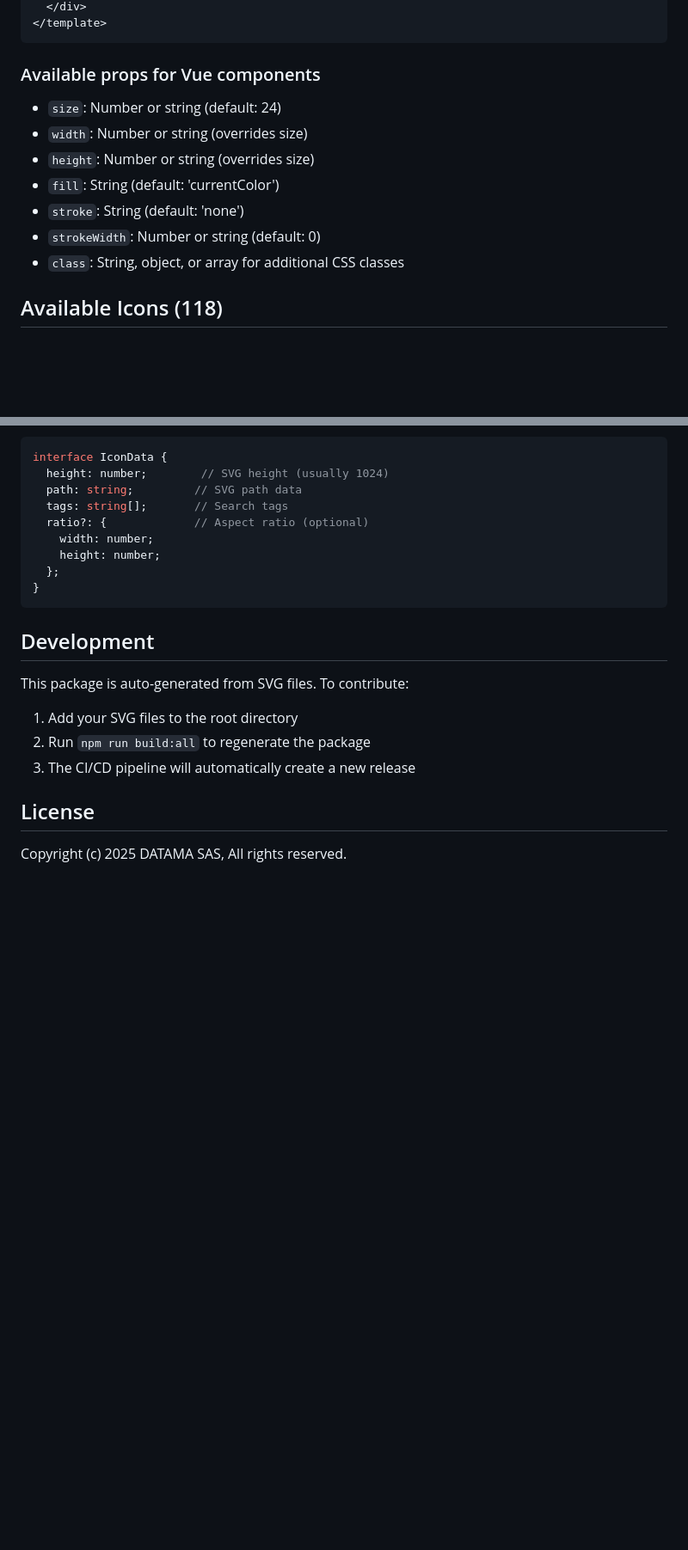
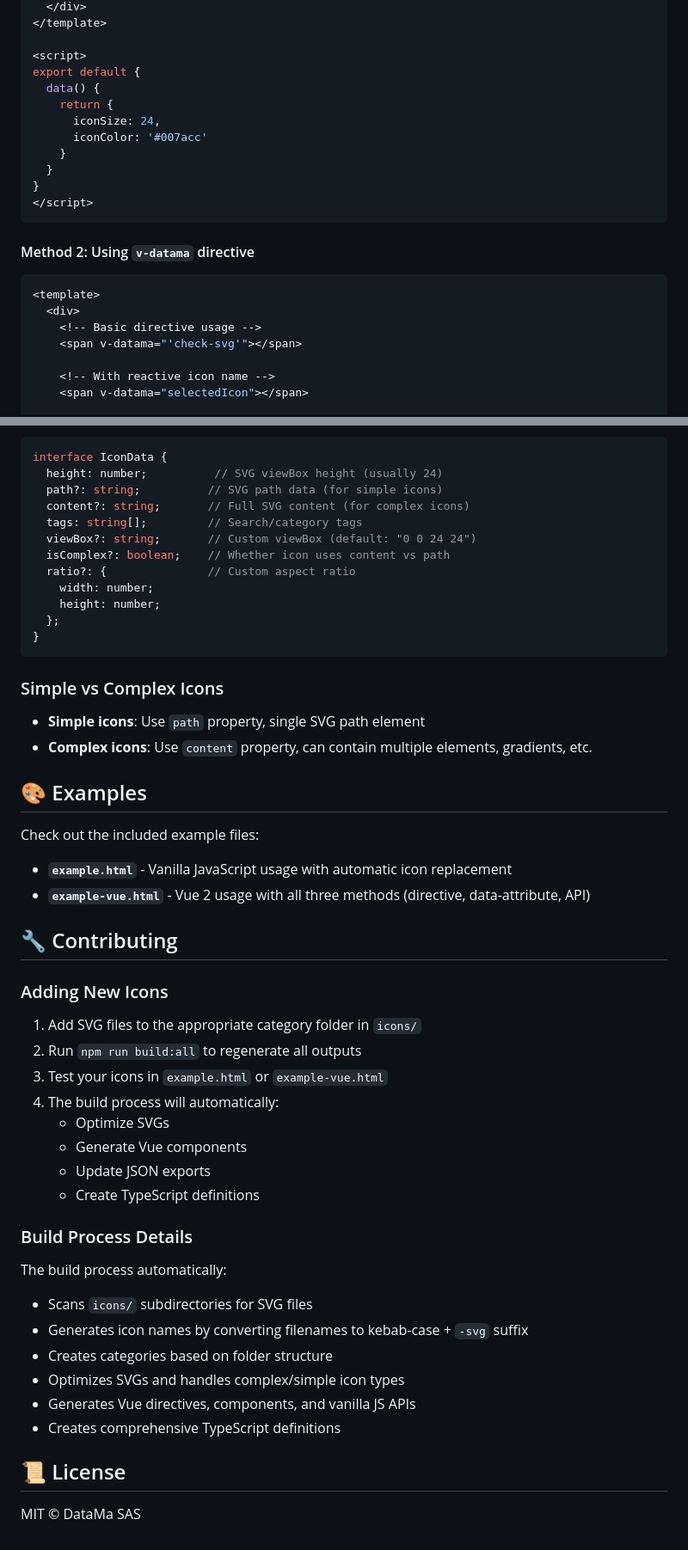
Before and after one commit to DataMa-Solutions/assets-icon, a Markdown page: README.md, 2 parts joined by grey strips. Shown at 86% size. GitHub-like rendering; blank space fills up the shorter version.

Commit message:
feat: updated README.md

````diff
--- a/README.md
+++ b/README.md
@@ -42,16 +50,26 @@ Vue.use(DatamaIcons);
   </div>
 </template>
+
+<script>
+export default {
+  data() {
+    return {
+      iconSize: 24,
+      iconColor: '#007acc'
+    }
+  }
+}
+</script>
 ```
 
-### Available props for Vue components
+#### Method 2: Using `v-datama` directive
 
-- `size`: Number or string (default: 24)
-- `width`: Number or string (overrides size)
-- `height`: Number or string (overrides size)
-- `fill`: String (default: 'currentColor')
-- `stroke`: String (default: 'none')
-- `strokeWidth`: Number or string (default: 0)
-- `class`: String, object, or array for additional CSS classes
+```vue
+<template>
+  <div>
+    <!-- Basic directive usage -->
+    <span v-datama="'check-svg'"></span>
 
-## Available Icons (118)
+    <!-- With reactive icon name -->
+    <span v-datama="selectedIcon"></span>
 
@@ -180,24 +251,54 @@ Each icon contains:
 
 ```typescript
 interface IconData {
-  height: number;        // SVG height (usually 1024)
-  path: string;         // SVG path data
-  tags: string[];       // Search tags
-  ratio?: {             // Aspect ratio (optional)
+  height: number;          // SVG viewBox height (usually 24)
+  path?: string;          // SVG path data (for simple icons)
+  content?: string;       // Full SVG content (for complex icons)
+  tags: string[];         // Search/category tags
+  viewBox?: string;       // Custom viewBox (default: "0 0 24 24")
+  isComplex?: boolean;    // Whether icon uses content vs path
+  ratio?: {               // Custom aspect ratio
     width: number;
     height: number;
   };
 }
 ```
 
-## Development
+### Simple vs Complex Icons
 
-This package is auto-generated from SVG files. To contribute:
+- **Simple icons**: Use `path` property, single SVG path element
+- **Complex icons**: Use `content` property, can contain multiple elements, gradients, etc.
 
-1. Add your SVG files to the root directory
-2. Run `npm run build:all` to regenerate the package
-3. The CI/CD pipeline will automatically create a new release
+## 🎨 Examples
 
-## License
+Check out the included example files:
 
-Copyright (c) 2025 DATAMA SAS, All rights reserved.
+- **`example.html`** - Vanilla JavaScript usage with automatic icon replacement
+- **`example-vue.html`** - Vue 2 usage with all three methods (directive, data-attribute, API)
+
+## 🔧 Contributing
+
+### Adding New Icons
+
+1. Add SVG files to the appropriate category folder in `icons/`
+2. Run `npm run build:all` to regenerate all outputs
+3. Test your icons in `example.html` or `example-vue.html`
+4. The build process will automatically:
+   - Optimize SVGs
+   - Generate Vue components
+   - Update JSON exports
+   - Create TypeScript definitions
+
+### Build Process Details
+
+The build process automatically:
+- Scans `icons/` subdirectories for SVG files
+- Generates icon names by converting filenames to kebab-case + `-svg` suffix
+- Creates categories based on folder structure
+- Optimizes SVGs and handles complex/simple icon types
+- Generates Vue directives, components, and vanilla JS APIs
+- Creates comprehensive TypeScript definitions
+
+## 📜 License
+
+MIT © DataMa SAS
````
Also changed, not shown: other parts of README.md (+198 -137 lines).
